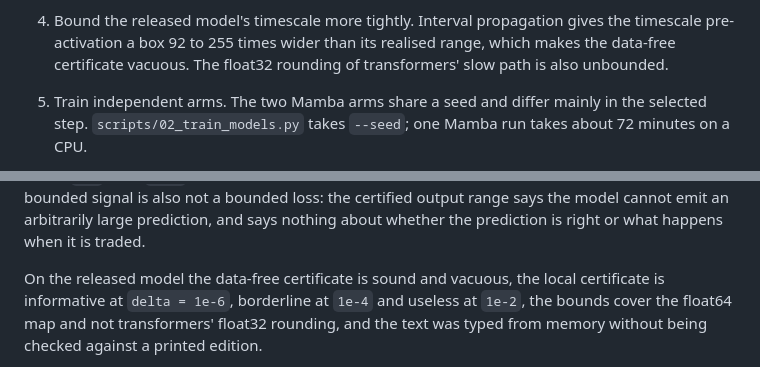
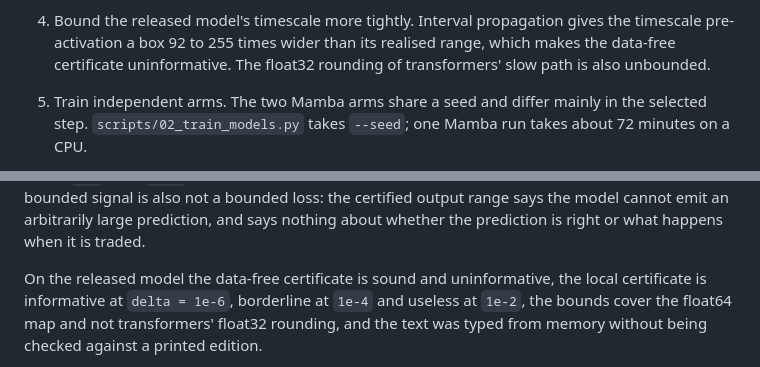
Before and after one commit to jackdoesjava/mamba-v-lob, a Markdown page: docs/05-handoff.md, 2 parts joined by grey strips. Drawn GitHub-style.

```diff
--- a/docs/05-handoff.md
+++ b/docs/05-handoff.md
@@ -141,7 +141,7 @@ scripts 13 and 14 write. It recomputes nothing and runs in seconds.
 
 4. Bound the released model's timescale more tightly. Interval propagation gives the timescale
    pre-activation a box 92 to 255 times wider than its realised range, which makes the data-free
-   certificate vacuous. The float32 rounding of transformers' slow path is also unbounded.
+   certificate uninformative. The float32 rounding of transformers' slow path is also unbounded.
 
 5. Train independent arms. The two Mamba arms share a seed and differ mainly in the selected
    step. `scripts/02_train_models.py` takes `--seed`; one Mamba run takes about 72 minutes on a CPU.
@@ -166,7 +166,7 @@ is wrong. A bounded signal is also not a bounded loss: the certified output rang
 cannot emit an arbitrarily large prediction, and says nothing about whether the prediction is
 right or what happens when it is traded.
 
-On the released model the data-free certificate is sound and vacuous, the local certificate is
+On the released model the data-free certificate is sound and uninformative, the local certificate is
 informative at `delta = 1e-6`, borderline at `1e-4` and useless at `1e-2`, the bounds cover the float64 map and not
 transformers' float32 rounding, and the text was typed from memory without being checked against
 a printed edition.
```
Also changed, not shown: README.md (+1 -1 lines), docs/03-certificate.md (+1 -1 lines).
